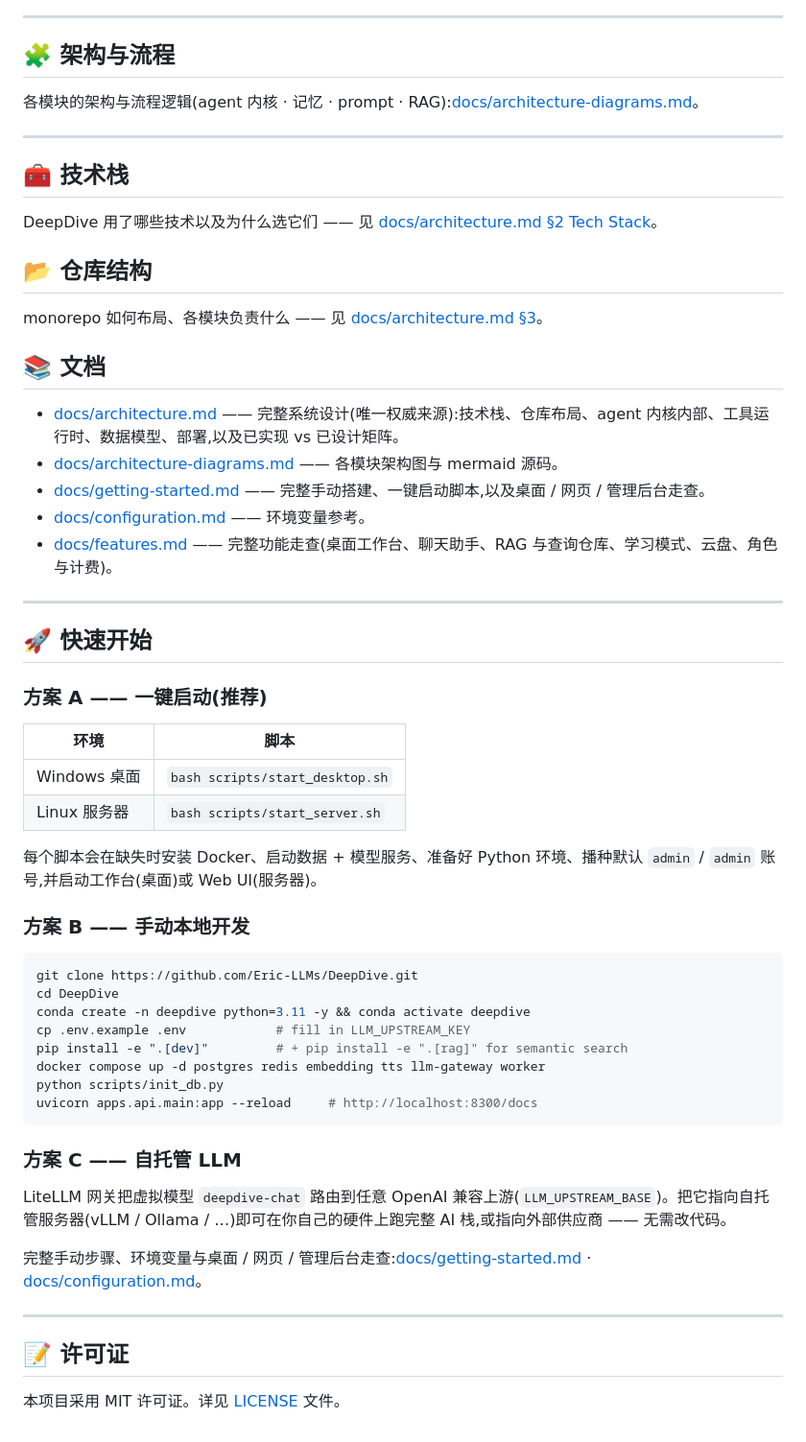
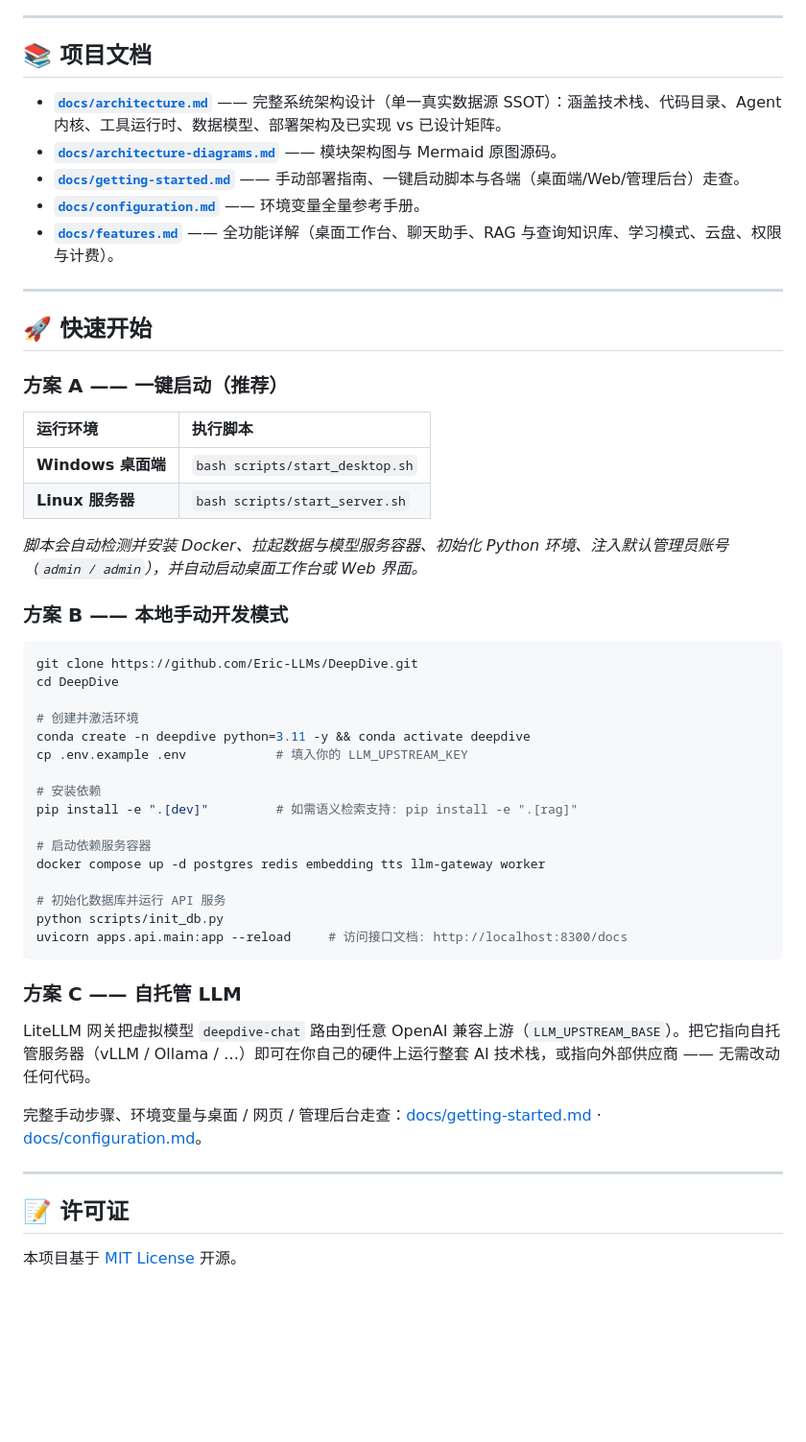
Before and after one commit to Eric-LLMs/DeepDive, a Markdown page: README.zh-CN.md, the part around one of its changes. Shown at 96% size. GitHub-like rendering; blank space fills up the shorter version.

````diff
--- a/README.zh-CN.md
+++ b/README.zh-CN.md
@@ -80,62 +88,56 @@ DeepDive 实现了可控的 agent 运行时,而非把编排交给某个框架。
 
 ---
 
-## 🧩 架构与流程
+## 📚 项目文档
 
-各模块的架构与流程逻辑(agent 内核 · 记忆 · prompt · RAG):[docs/architecture-diagrams.md](docs/architecture-diagrams.md)。
-
----
-
-## 🧰 技术栈
-
-DeepDive 用了哪些技术以及为什么选它们 —— 见 [docs/architecture.md §2 Tech Stack](docs/architecture.md#2-tech-stack)。
-
-## 📂 仓库结构
-
-monorepo 如何布局、各模块负责什么 —— 见 [docs/architecture.md §3](docs/architecture.md#3-repository-structure-monorepo)。
-
-## 📚 文档
-
-- [docs/architecture.md](docs/architecture.md) —— 完整系统设计(唯一权威来源):技术栈、仓库布局、agent 内核内部、工具运行时、数据模型、部署,以及已实现 vs 已设计矩阵。
-- [docs/architecture-diagrams.md](docs/architecture-diagrams.md) —— 各模块架构图与 mermaid 源码。
-- [docs/getting-started.md](docs/getting-started.md) —— 完整手动搭建、一键启动脚本,以及桌面 / 网页 / 管理后台走查。
-- [docs/configuration.md](docs/configuration.md) —— 环境变量参考。
-- [docs/features.md](docs/features.md) —— 完整功能走查(桌面工作台、聊天助手、RAG 与查询仓库、学习模式、云盘、角色与计费)。
+* **[`docs/architecture.md`](docs/architecture.md)** —— 完整系统架构设计（单一真实数据源 SSOT）：涵盖技术栈、代码目录、Agent 内核、工具运行时、数据模型、部署架构及已实现 vs 已设计矩阵。
+* **[`docs/architecture-diagrams.md`](docs/architecture-diagrams.md)** —— 模块架构图与 Mermaid 原图源码。
+* **[`docs/getting-started.md`](docs/getting-started.md)** —— 手动部署指南、一键启动脚本与各端（桌面端/Web/管理后台）走查。
+* **[`docs/configuration.md`](docs/configuration.md)** —— 环境变量全量参考手册。
+* **[`docs/features.md`](docs/features.md)** —— 全功能详解（桌面工作台、聊天助手、RAG 与查询知识库、学习模式、云盘、权限与计费）。
 
 ---
 
 ## 🚀 快速开始
 
-### 方案 A —— 一键启动(推荐)
+### 方案 A —— 一键启动（推荐）
 
-| 环境 | 脚本 |
-|---|---|
-| Windows 桌面 | `bash scripts/start_desktop.sh` |
-| Linux 服务器 | `bash scripts/start_server.sh` |
+| 运行环境 | 执行脚本 |
+| :--- | :--- |
+| **Windows 桌面端** | `bash scripts/start_desktop.sh` |
+| **Linux 服务器** | `bash scripts/start_server.sh` |
 
-每个脚本会在缺失时安装 Docker、启动数据 + 模型服务、准备好 Python 环境、播种默认 `admin` / `admin` 账号,并启动工作台(桌面)或 Web UI(服务器)。
+*脚本会自动检测并安装 Docker、拉起数据与模型服务容器、初始化 Python 环境、注入默认管理员账号（`admin / admin`），并自动启动桌面工作台或 Web 界面。*
 
-### 方案 B —— 手动本地开发
+### 方案 B —— 本地手动开发模式
 
 ```bash
 git clone https://github.com/Eric-LLMs/DeepDive.git
 cd DeepDive
+
+# 创建并激活环境
 conda create -n deepdive python=3.11 -y && conda activate deepdive
-cp .env.example .env            # fill in LLM_UPSTREAM_KEY
-pip install -e ".[dev]"         # + pip install -e ".[rag]" for semantic search
+cp .env.example .env            # 填入你的 LLM_UPSTREAM_KEY
+
+# 安装依赖
+pip install -e ".[dev]"         # 如需语义检索支持: pip install -e ".[rag]"
+
+# 启动依赖服务容器
 docker compose up -d postgres redis embedding tts llm-gateway worker
+
+# 初始化数据库并运行 API 服务
 python scripts/init_db.py
-uvicorn apps.api.main:app --reload     # http://localhost:8300/docs
+uvicorn apps.api.main:app --reload     # 访问接口文档: http://localhost:8300/docs
 ```
 
 ### 方案 C —— 自托管 LLM
 
-LiteLLM 网关把虚拟模型 `deepdive-chat` 路由到任意 OpenAI 兼容上游(`LLM_UPSTREAM_BASE`)。把它指向自托管服务器(vLLM / Ollama / …)即可在你自己的硬件上跑完整 AI 栈,或指向外部供应商 —— 无需改代码。
+LiteLLM 网关把虚拟模型 `deepdive-chat` 路由到任意 OpenAI 兼容上游（`LLM_UPSTREAM_BASE`）。把它指向自托管服务器（vLLM / Ollama / …）即可在你自己的硬件上运行整套 AI 技术栈，或指向外部供应商 —— 无需改动任何代码。
 
-完整手动步骤、环境变量与桌面 / 网页 / 管理后台走查:[docs/getting-started.md](docs/getting-started.md) · [docs/configuration.md](docs/configuration.md)。
+完整手动步骤、环境变量与桌面 / 网页 / 管理后台走查：[docs/getting-started.md](docs/getting-started.md) · [docs/configuration.md](docs/configuration.md)。
 
 ---
 
 ## 📝 许可证
 
-本项目采用 MIT 许可证。详见 [LICENSE](LICENSE) 文件。
+本项目基于 [MIT License](LICENSE) 开源。
````
Also changed, not shown: other parts of README.zh-CN.md (+50 -42 lines), README.md (+3 -3 lines).
